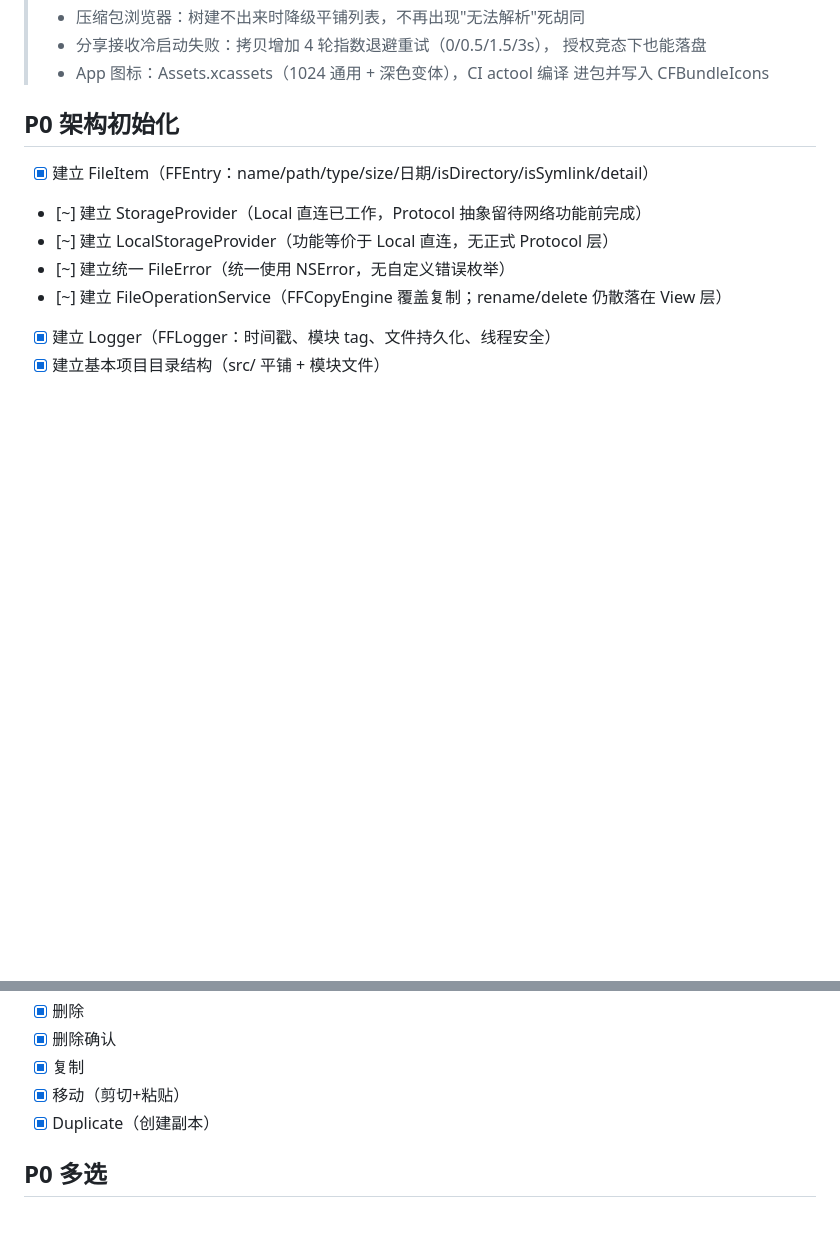
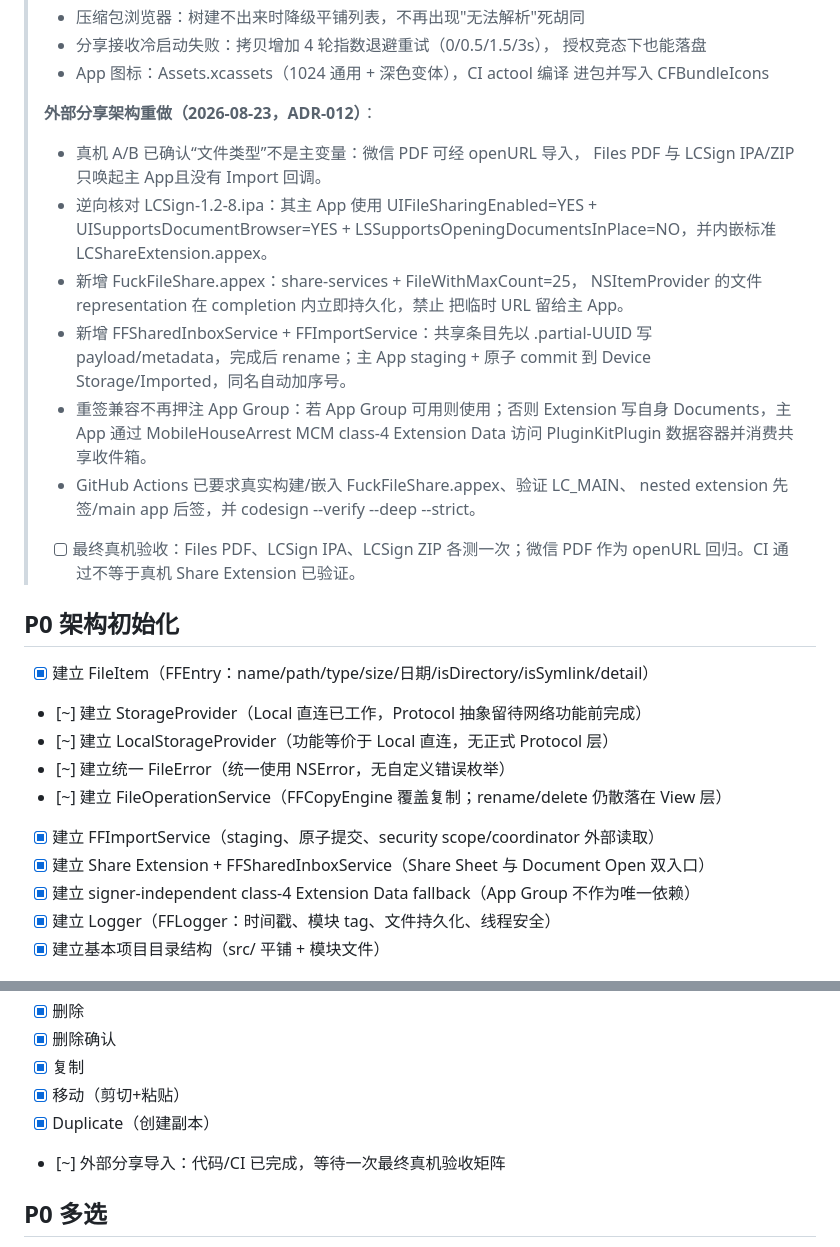
Before and after one commit to fucknima/FuckFile, a Markdown page: docs/TODO.md, 2 parts joined by grey strips. GitHub-like rendering; blank space fills up the shorter version.

Commit message:
Track LCSign-parity external share implementation and device gate

```diff
--- a/docs/TODO.md
+++ b/docs/TODO.md
@@ -74,6 +74,26 @@
 >   授权竞态下也能落盘
 > - App 图标：Assets.xcassets（1024 通用 + 深色变体），CI actool 编译
 >   进包并写入 CFBundleIcons
+>
+> **外部分享架构重做（2026-08-23，ADR-012）**：
+> - 真机 A/B 已确认“文件类型”不是主变量：微信 PDF 可经 openURL 导入，
+>   Files PDF 与 LCSign IPA/ZIP 只唤起主 App且没有 Import 回调。
+> - 逆向核对 LCSign-1.2-8.ipa：其主 App 使用
+>   UIFileSharingEnabled=YES + UISupportsDocumentBrowser=YES +
+>   LSSupportsOpeningDocumentsInPlace=NO，并内嵌标准 LCShareExtension.appex。
+> - 新增 FuckFileShare.appex：share-services + FileWithMaxCount=25，
+>   NSItemProvider 的文件 representation 在 completion 内立即持久化，禁止
+>   把临时 URL 留给主 App。
+> - 新增 FFSharedInboxService + FFImportService：共享条目先以
+>   .partial-UUID 写 payload/metadata，完成后 rename；主 App staging + 原子
+>   commit 到 Device Storage/Imported，同名自动加序号。
+> - 重签兼容不再押注 App Group：若 App Group 可用则使用；否则 Extension
+>   写自身 Documents，主 App 通过 MobileHouseArrest MCM class-4 Extension
+>   Data 访问 PluginKitPlugin 数据容器并消费共享收件箱。
+> - GitHub Actions 已要求真实构建/嵌入 FuckFileShare.appex、验证 LC_MAIN、
+>   nested extension 先签/main app 后签，并 codesign --verify --deep --strict。
+> - [ ] 最终真机验收：Files PDF、LCSign IPA、LCSign ZIP 各测一次；微信 PDF
+>   作为 openURL 回归。CI 通过不等于真机 Share Extension 已验证。
 
 ## P0 架构初始化
 
@@ -82,6 +102,9 @@
 - [~] 建立 LocalStorageProvider（功能等价于 Local 直连，无正式 Protocol 层）
 - [~] 建立统一 FileError（统一使用 NSError，无自定义错误枚举）
 - [~] 建立 FileOperationService（FFCopyEngine 覆盖复制；rename/delete 仍散落在 View 层）
+- [x] 建立 FFImportService（staging、原子提交、security scope/coordinator 外部读取）
+- [x] 建立 Share Extension + FFSharedInboxService（Share Sheet 与 Document Open 双入口）
+- [x] 建立 signer-independent class-4 Extension Data fallback（App Group 不作为唯一依赖）
 - [x] 建立 Logger（FFLogger：时间戳、模块 tag、文件持久化、线程安全）
 - [x] 建立基本项目目录结构（src/ 平铺 + 模块文件）
 
@@ -126,6 +149,7 @@
 - [x] 复制
 - [x] 移动（剪切+粘贴）
 - [x] Duplicate（创建副本）
+- [~] 外部分享导入：代码/CI 已完成，等待一次最终真机验收矩阵
 
 ## P0 多选
 
```
Also changed, not shown: other parts of docs/TODO.md (+1 -1 lines).
